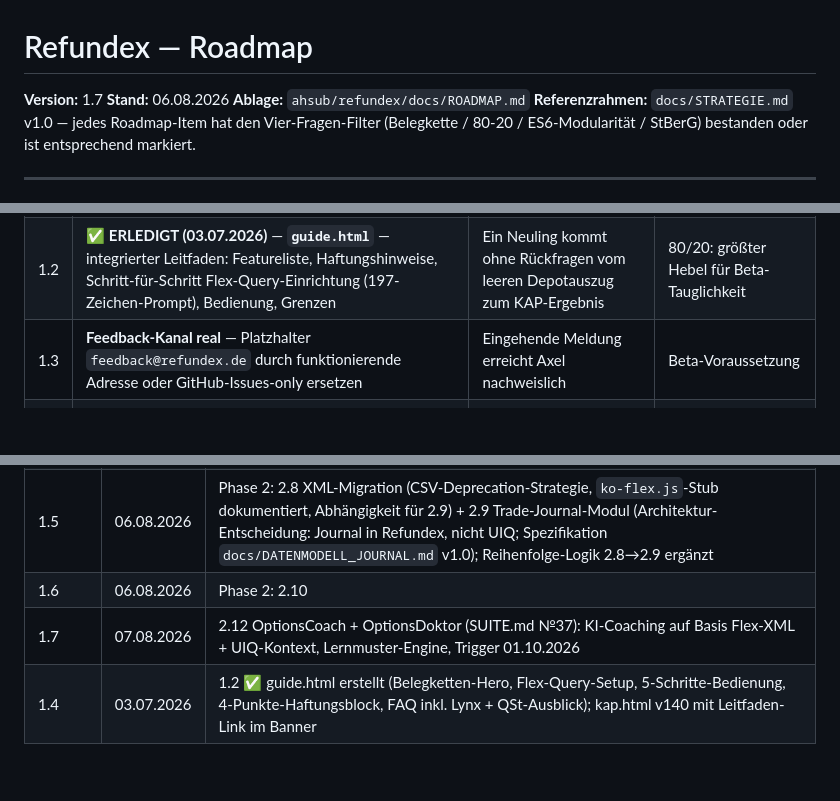
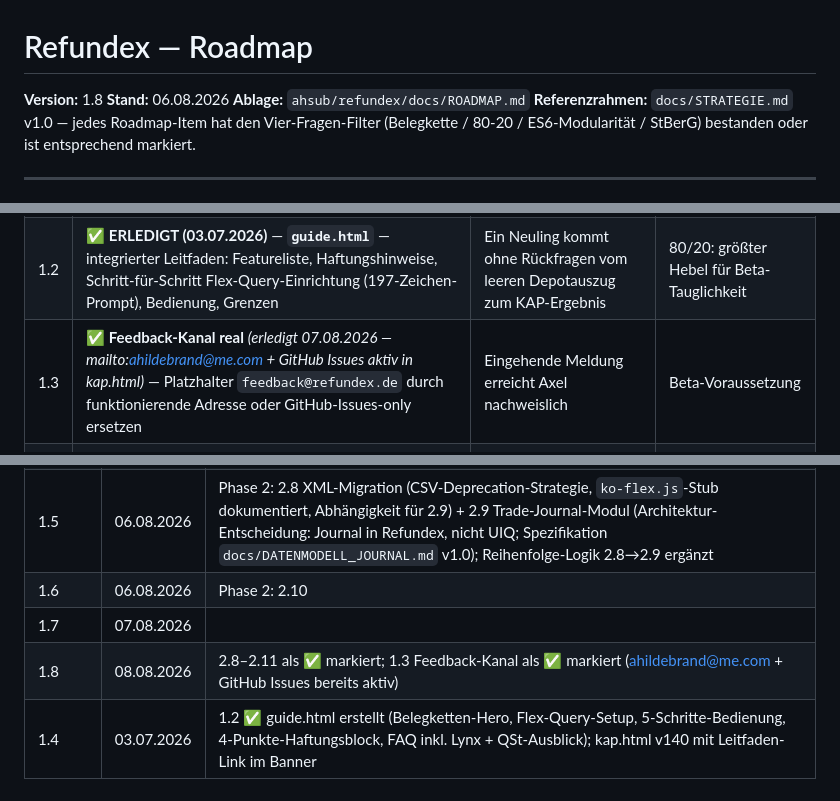
Before and after one commit to ahsub/refundex, a Markdown page: docs/ROADMAP.md, 3 parts joined by grey strips. Drawn GitHub-style; blank space fills up the shorter version.

Commit message:
docs(roadmap): v1.8 — 2.8–2.11 + 1.3 Feedback-Kanal als ✅ markiert

```diff
--- a/docs/ROADMAP.md
+++ b/docs/ROADMAP.md
@@ -1,6 +1,6 @@
 # Refundex — Roadmap
 
-**Version:** 1.7
+**Version:** 1.8
 **Stand:** 06.08.2026
 **Ablage:** `ahsub/refundex/docs/ROADMAP.md`
 **Referenzrahmen:** `docs/STRATEGIE.md` v1.0 — jedes Roadmap-Item hat den Vier-Fragen-Filter (Belegkette / 80-20 / ES6-Modularität / StBerG) bestanden oder ist entsprechend markiert.
@@ -30,7 +30,7 @@
 |---|---|---|---|
 | 1.1 | ✅ **ERLEDIGT (v139, 03.07.2026)** — **Disclaimer-Verstärkung (4 Punkte)** — (a) No-Guarantee-Klausel, (b) Steuerberater-Klausel geschärft, (c) Basiszins-/Rechtsstand-Unsicherheit sichtbar, (d) explizite Nicht-Abdeckungsliste (Krypto, Edelmetalle, betriebliche Erträge) | Sichtbar in App + Report + guide.html | StBerG-Pflicht, vor allem anderen |
 | 1.2 | ✅ **ERLEDIGT (03.07.2026)** — **`guide.html`** — integrierter Leitfaden: Featureliste, Haftungshinweise, Schritt-für-Schritt Flex-Query-Einrichtung (197-Zeichen-Prompt), Bedienung, Grenzen | Ein Neuling kommt ohne Rückfragen vom leeren Depotauszug zum KAP-Ergebnis | 80/20: größter Hebel für Beta-Tauglichkeit |
-| 1.3 | **Feedback-Kanal real** — Platzhalter `feedback@refundex.de` durch funktionierende Adresse oder GitHub-Issues-only ersetzen | Eingehende Meldung erreicht Axel nachweislich | Beta-Voraussetzung |
+| 1.3 | ✅ **Feedback-Kanal real** *(erledigt 07.08.2026 — mailto:ahildebrand@me.com + GitHub Issues aktiv in kap.html)* — Platzhalter `feedback@refundex.de` durch funktionierende Adresse oder GitHub-Issues-only ersetzen | Eingehende Meldung erreicht Axel nachweislich | Beta-Voraussetzung |
 | 1.4 | **§23 EStG-Randfälle dokumentieren** — physische Edelmetalle (1-Jahres-Frist), Alt-Krypto (vor 2025): zunächst nur als Hilfe-Modul + Nicht-Abdeckungshinweis (Anlage SO, persönlicher Steuersatz) | Hilfe-Modul online; Berechnung erst Phase 3 | 80/20: dokumentieren jetzt, rechnen später |
 | 1.5 | ✅ **ERLEDIGT (v1.0, 03.07.2026)** — **`docs/RUNBOOK.md`** — Bus-Factor-Dokument analog UIQ: Systemlandkarte, Repo-/Deploy-Wege, Steuerjahr-Update-Prozess, Disaster Recovery | Ein technikaffiner Dritter kann das System betreiben | W1-Gegenmaßnahme |
 | 1.6 | ✅ **ERLEDIGT (03.07.2026, in RUNBOOK.md §4)** — **Steuerjahr-Update-Checkliste** — jährlicher Prozess: Basiszins (BMF-Schreiben Januar), Sparer-Pauschbetrag, Rechtsänderungs-Review §20/§18/§23, Testlauf gegen Vorjahres-Referenzdaten | Checkliste in RUNBOOK.md, erstmals durchlaufen für Steuerjahr 2026 | W4-Gegenmaßnahme |
@@ -109,5 +109,6 @@ Diese Liste ist Teil der Roadmap, damit sie nicht in jeder Session neu diskutier
 | 1.3 | 03.07.2026 | Erledigungsstände: 1.1 ✅ (kap.html v139: 4-Punkte-Haftungsblock, Basiszins-Hinweis, Nicht-Abdeckungsliste), 1.5 ✅ + 1.6 ✅ (RUNBOOK.md v1.0 inkl. Steuerjahr-Checkliste), 1.8 Stufe i ✅ (Lynx-Wording + Aufruf), 2.6 Spec ✅ (DATENMODELL_ERTRAEGE.md v1.0) |
 | 1.5 | 06.08.2026 | Phase 2: 2.8 XML-Migration (CSV-Deprecation-Strategie, `ko-flex.js`-Stub dokumentiert, Abhängigkeit für 2.9) + 2.9 Trade-Journal-Modul (Architektur-Entscheidung: Journal in Refundex, nicht UIQ; Spezifikation `docs/DATENMODELL_JOURNAL.md` v1.0); Reihenfolge-Logik 2.8→2.9 ergänzt |
 | 1.6 | 06.08.2026 | Phase 2: 2.10
-| 1.7 | 07.08.2026 | 2.12 OptionsCoach + OptionsDoktor (SUITE.md №37): KI-Coaching auf Basis Flex-XML + UIQ-Kontext, Lernmuster-Engine, Trigger 01.10.2026 | `flex_client.py` (automatisierter Python-Pull via Flex Web Service, `.env`-Credentials) + 2.11 `ko-flex-proxy` CF Worker (CORS-Bridge für Browser-Pull); Reihenfolge-Logik 2.10+2.11 parallel zu 2.8 ergänzt | (CSV-Deprecation-Strategie, `ko-flex.js`-Stub dokumentiert, Abhängigkeit für 2.9) + 2.9 Trade-Journal-Modul (Architektur-Entscheidung: Journal in Refundex, nicht UIQ; Spezifikation `docs/DATENMODELL_JOURNAL.md` v1.0); Reihenfolge-Logik 2.8→2.9 ergänzt |
+| 1.7 | 07.08.2026 |
+| 1.8 | 08.08.2026 | 2.8–2.11 als ✅ markiert; 1.3 Feedback-Kanal als ✅ markiert (ahildebrand@me.com + GitHub Issues bereits aktiv) | 2.12 OptionsCoach + OptionsDoktor (SUITE.md №37): KI-Coaching auf Basis Flex-XML + UIQ-Kontext, Lernmuster-Engine, Trigger 01.10.2026 | `flex_client.py` (automatisierter Python-Pull via Flex Web Service, `.env`-Credentials) + 2.11 `ko-flex-proxy` CF Worker (CORS-Bridge für Browser-Pull); Reihenfolge-Logik 2.10+2.11 parallel zu 2.8 ergänzt | (CSV-Deprecation-Strategie, `ko-flex.js`-Stub dokumentiert, Abhängigkeit für 2.9) + 2.9 Trade-Journal-Modul (Architektur-Entscheidung: Journal in Refundex, nicht UIQ; Spezifikation `docs/DATENMODELL_JOURNAL.md` v1.0); Reihenfolge-Logik 2.8→2.9 ergänzt |
 | 1.4 | 03.07.2026 | 1.2 ✅ guide.html erstellt (Belegketten-Hero, Flex-Query-Setup, 5-Schritte-Bedienung, 4-Punkte-Haftungsblock, FAQ inkl. Lynx + QSt-Ausblick); kap.html v140 mit Leitfaden-Link im Banner |
```
Also changed, not shown: other parts of docs/ROADMAP.md (+4 -4 lines).
